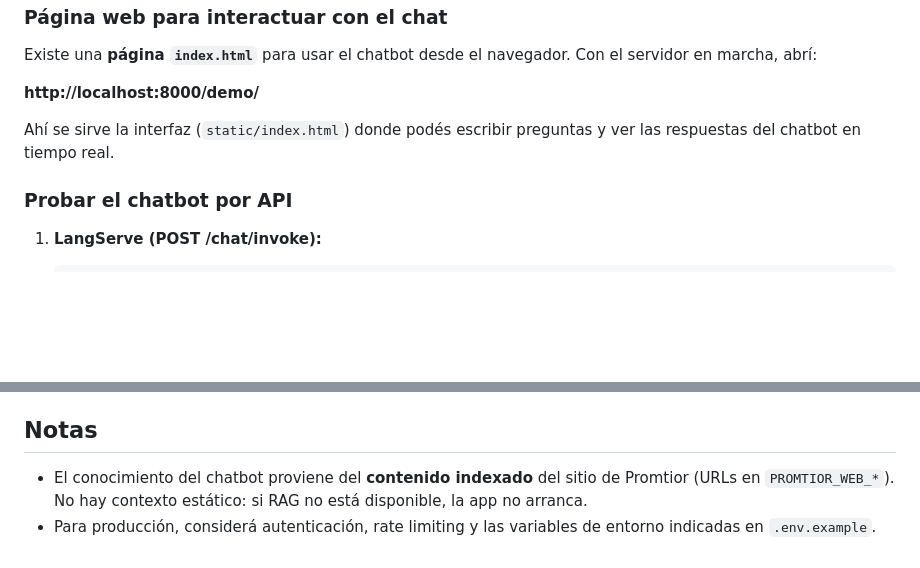
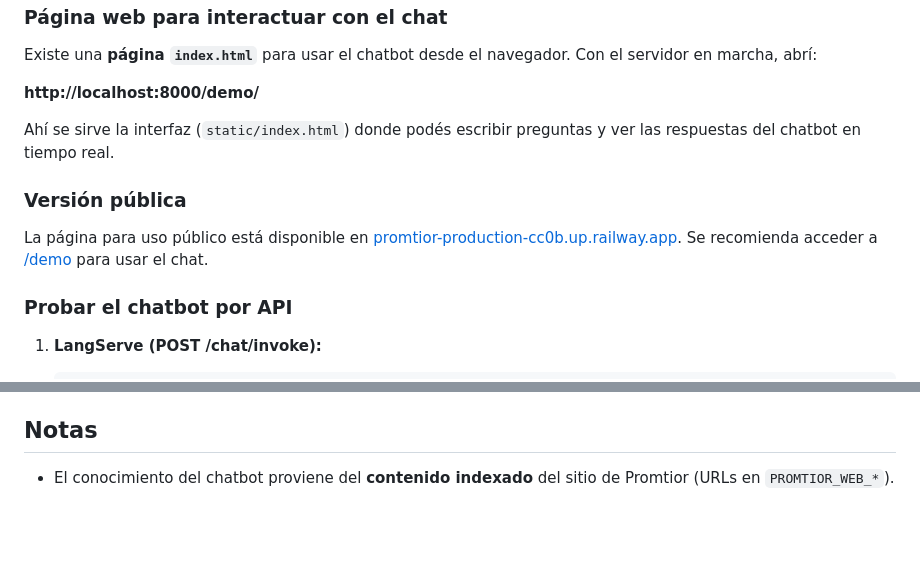
Before and after one commit to MatiasManero/promtior, a Markdown page: README.md, 2 parts joined by grey strips. Rendered like a GitHub page; blank space fills up the shorter version.

Commit message:
feat: Version publica de la app

```diff
--- a/README.md
+++ b/README.md
@@ -51,6 +51,10 @@ Existe una **página `index.html`** para usar el chatbot desde el navegador. Con
 
 Ahí se sirve la interfaz (`static/index.html`) donde podés escribir preguntas y ver las respuestas del chatbot en tiempo real.
 
+### Versión pública
+
+La página para uso público está disponible en [promtior-production-cc0b.up.railway.app](https://promtior-production-cc0b.up.railway.app/). Se recomienda acceder a [/demo](https://promtior-production-cc0b.up.railway.app/demo) para usar el chat.
+
 ### Probar el chatbot por API
 
 1. **LangServe (POST /chat/invoke):**
@@ -94,5 +98,4 @@ Ahí se sirve la interfaz (`static/index.html`) donde podés escribir preguntas
 
 ## Notas
 
-- El conocimiento del chatbot proviene del **contenido indexado** del sitio de Promtior (URLs en `PROMTIOR_WEB_*`). No hay contexto estático: si RAG no está disponible, la app no arranca.
-- Para producción, considerá autenticación, rate limiting y las variables de entorno indicadas en `.env.example`.
+- El conocimiento del chatbot proviene del **contenido indexado** del sitio de Promtior (URLs en `PROMTIOR_WEB_*`).
```
